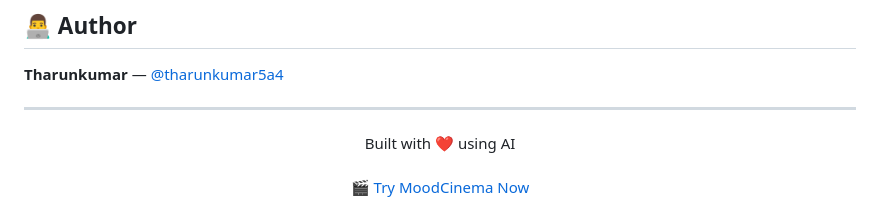
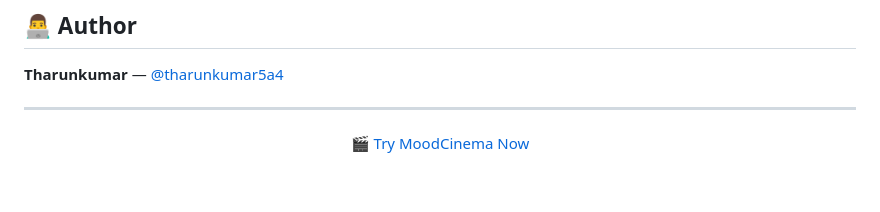
Before and after one commit to tharunkumar5a4/mood-cinema, a Markdown page: README.md, the part around the change. Drawn GitHub-style; blank space fills up the shorter version.

Commit message:
Mood-Cinema
Removed the 'Built with ❤️ using AI' line from the README.

```diff
--- a/README.md
+++ b/README.md
@@ -123,7 +123,5 @@ mood-cinema/
 ---
 
 <div align="center">
-  Built with ❤️ using AI
-  <br><br>
   <a href="https://mood-cinema-five.vercel.app">🎬 Try MoodCinema Now</a>
 </div>
```
